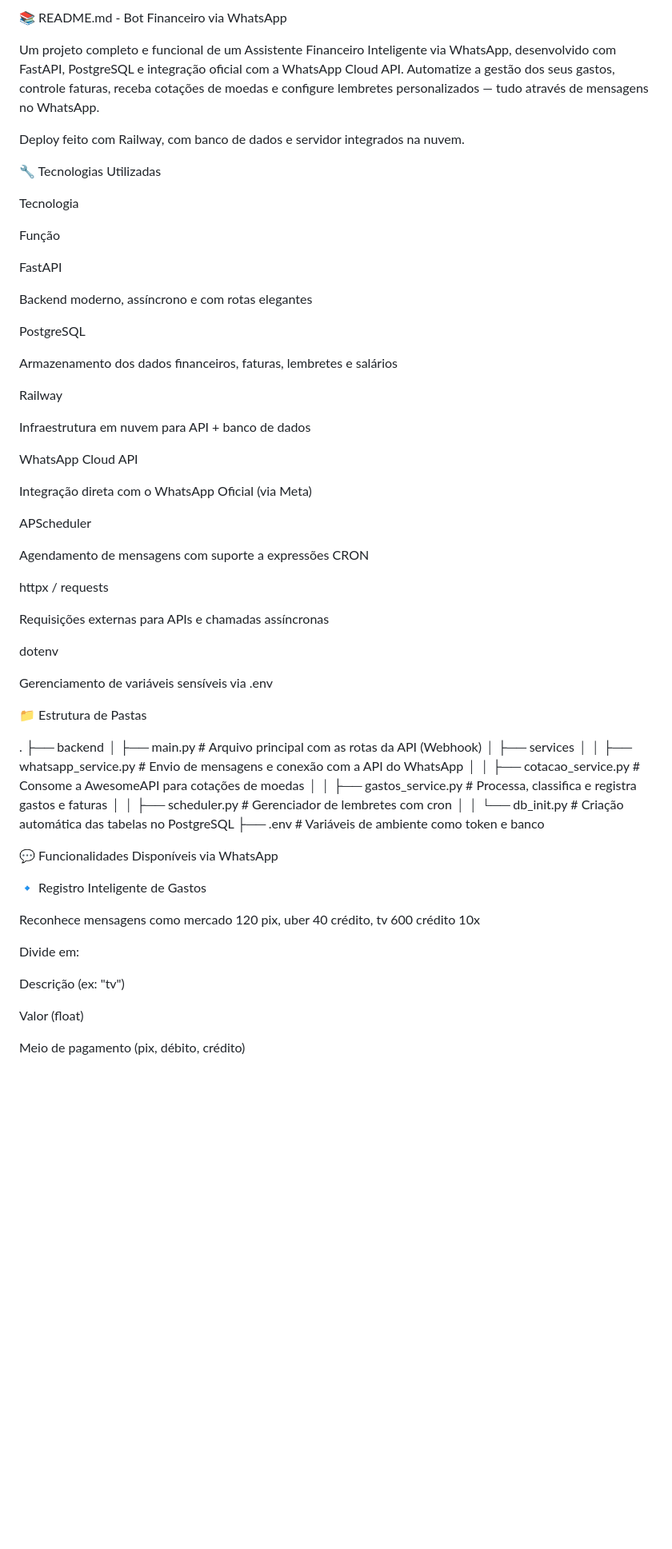
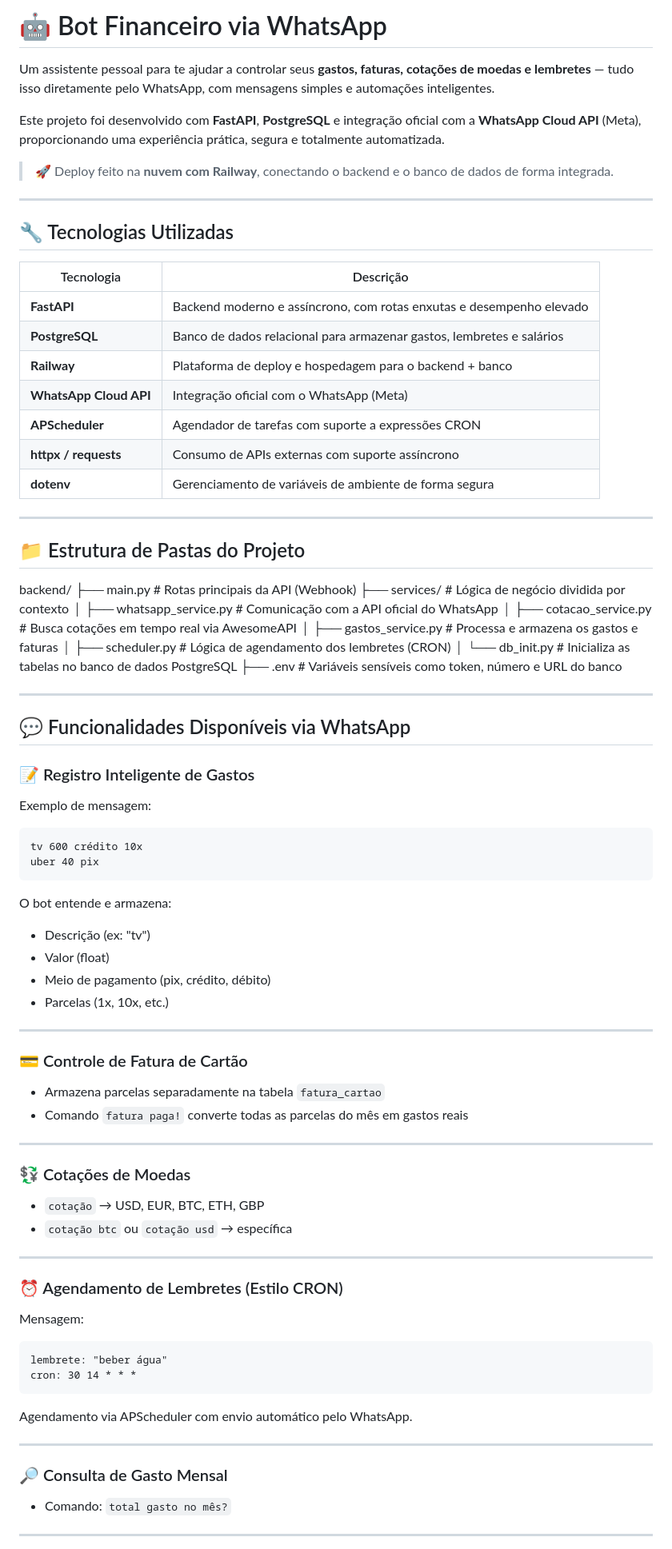
Before and after one commit to AndreRuperto/whatsapp_gastos_ai, a Markdown page: README.md, the part around one of its changes. Shown at 80% size. Drawn GitHub-style; blank space fills up the shorter version.

Commit message:
Arrumando README

````diff
--- a/README.md
+++ b/README.md
@@ -1,67 +1,88 @@
-📚 README.md - Bot Financeiro via WhatsApp
+# 🤖 Bot Financeiro via WhatsApp
 
-Um projeto completo e funcional de um Assistente Financeiro Inteligente via WhatsApp, desenvolvido com FastAPI, PostgreSQL e integração oficial com a WhatsApp Cloud API. Automatize a gestão dos seus gastos, controle faturas, receba cotações de moedas e configure lembretes personalizados — tudo através de mensagens no WhatsApp.
+Um assistente pessoal para te ajudar a controlar seus **gastos, faturas, cotações de moedas e lembretes** — tudo isso diretamente pelo WhatsApp, com mensagens simples e automações inteligentes.
 
-Deploy feito com Railway, com banco de dados e servidor integrados na nuvem.
+Este projeto foi desenvolvido com **FastAPI**, **PostgreSQL** e integração oficial com a **WhatsApp Cloud API** (Meta), proporcionando uma experiência prática, segura e totalmente automatizada.
 
-🔧 Tecnologias Utilizadas
+> 🚀 Deploy feito na **nuvem com Railway**, conectando o backend e o banco de dados de forma integrada.
 
-Tecnologia
+---
 
-Função
+## 🔧 Tecnologias Utilizadas
 
-FastAPI
+| Tecnologia             | Descrição                                                             |
+|------------------------|----------------------------------------------------------------------|
+| **FastAPI**            | Backend moderno e assíncrono, com rotas enxutas e desempenho elevado |
+| **PostgreSQL**         | Banco de dados relacional para armazenar gastos, lembretes e salários|
+| **Railway**            | Plataforma de deploy e hospedagem para o backend + banco             |
+| **WhatsApp Cloud API** | Integração oficial com o WhatsApp (Meta)                             |
+| **APScheduler**        | Agendador de tarefas com suporte a expressões CRON                   |
+| **httpx / requests**   | Consumo de APIs externas com suporte assíncrono                      |
+| **dotenv**             | Gerenciamento de variáveis de ambiente de forma segura               |
 
-Backend moderno, assíncrono e com rotas elegantes
+---
 
-PostgreSQL
+## 📁 Estrutura de Pastas do Projeto
 
-Armazenamento dos dados financeiros, faturas, lembretes e salários
+backend/
+├── main.py               # Rotas principais da API (Webhook)
+├── services/             # Lógica de negócio dividida por contexto
+│   ├── whatsapp_service.py  # Comunicação com a API oficial do WhatsApp
+│   ├── cotacao_service.py   # Busca cotações em tempo real via AwesomeAPI
+│   ├── gastos_service.py    # Processa e armazena os gastos e faturas
+│   ├── scheduler.py         # Lógica de agendamento dos lembretes (CRON)
+│   └── db_init.py           # Inicializa as tabelas no banco de dados PostgreSQL
+├── .env                 # Variáveis sensíveis como token, número e URL do banco
 
-Railway
+---
 
-Infraestrutura em nuvem para API + banco de dados
+## 💬 Funcionalidades Disponíveis via WhatsApp
 
-WhatsApp Cloud API
+### 📝 Registro Inteligente de Gastos
 
-Integração direta com o WhatsApp Oficial (via Meta)
+Exemplo de mensagem:
+```
+tv 600 crédito 10x
+uber 40 pix
+```
 
-APScheduler
+O bot entende e armazena:
+- Descrição (ex: "tv")
+- Valor (float)
+- Meio de pagamento (pix, crédito, débito)
+- Parcelas (1x, 10x, etc.)
 
-Agendamento de mensagens com suporte a expressões CRON
+---
 
-httpx / requests
+### 💳 Controle de Fatura de Cartão
 
-Requisições externas para APIs e chamadas assíncronas
+- Armazena parcelas separadamente na tabela `fatura_cartao`
+- Comando `fatura paga!` converte todas as parcelas do mês em gastos reais
 
-dotenv
+---
 
-Gerenciamento de variáveis sensíveis via .env
+### 💱 Cotações de Moedas
 
-📁 Estrutura de Pastas
+- `cotação` → USD, EUR, BTC, ETH, GBP
+- `cotação btc` ou `cotação usd` → específica
 
-.
-├── backend
-│   ├── main.py                  # Arquivo principal com as rotas da API (Webhook)
-│   ├── services
-│   │   ├── whatsapp_service.py  # Envio de mensagens e conexão com a API do WhatsApp
-│   │   ├── cotacao_service.py   # Consome a AwesomeAPI para cotações de moedas
-│   │   ├── gastos_service.py    # Processa, classifica e registra gastos e faturas
-│   │   ├── scheduler.py         # Gerenciador de lembretes com cron
-│   │   └── db_init.py           # Criação automática das tabelas no PostgreSQL
-├── .env                         # Variáveis de ambiente como token e banco
+---
 
-💬 Funcionalidades Disponíveis via WhatsApp
+### ⏰ Agendamento de Lembretes (Estilo CRON)
 
-🔹 Registro Inteligente de Gastos
+Mensagem:
+```
+lembrete: "beber água"
+cron: 30 14 * * *
+```
 
-Reconhece mensagens como mercado 120 pix, uber 40 crédito, tv 600 crédito 10x
+Agendamento via APScheduler com envio automático pelo WhatsApp.
 
-Divide em:
+---
 
-Descrição (ex: "tv")
+### 🔎 Consulta de Gasto Mensal
 
-Valor (float)
+- Comando: `total gasto no mês?`
 
-Meio de pagamento (pix, débito, crédito)
+---
 
````
Also changed, not shown: other parts of README.md (+60 -131 lines).
